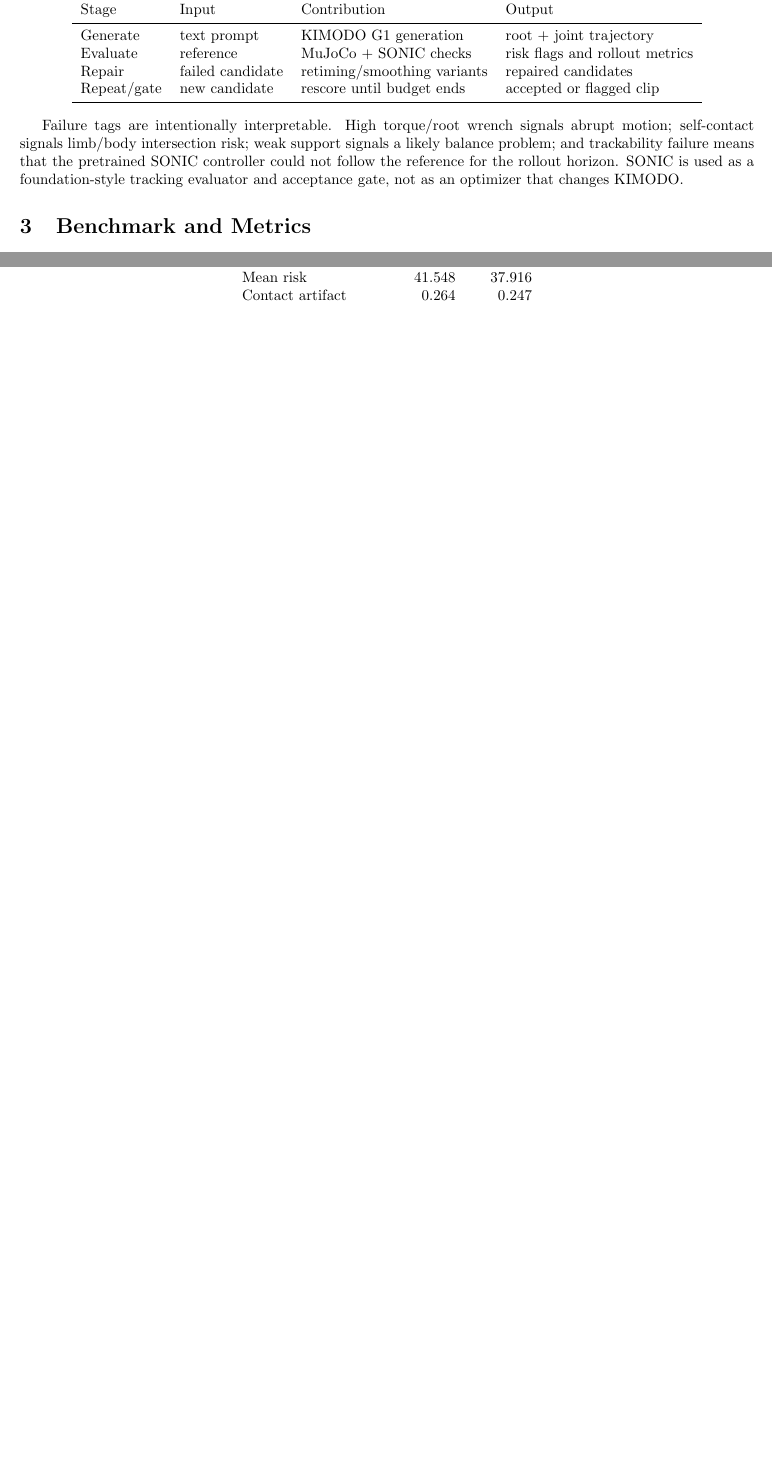
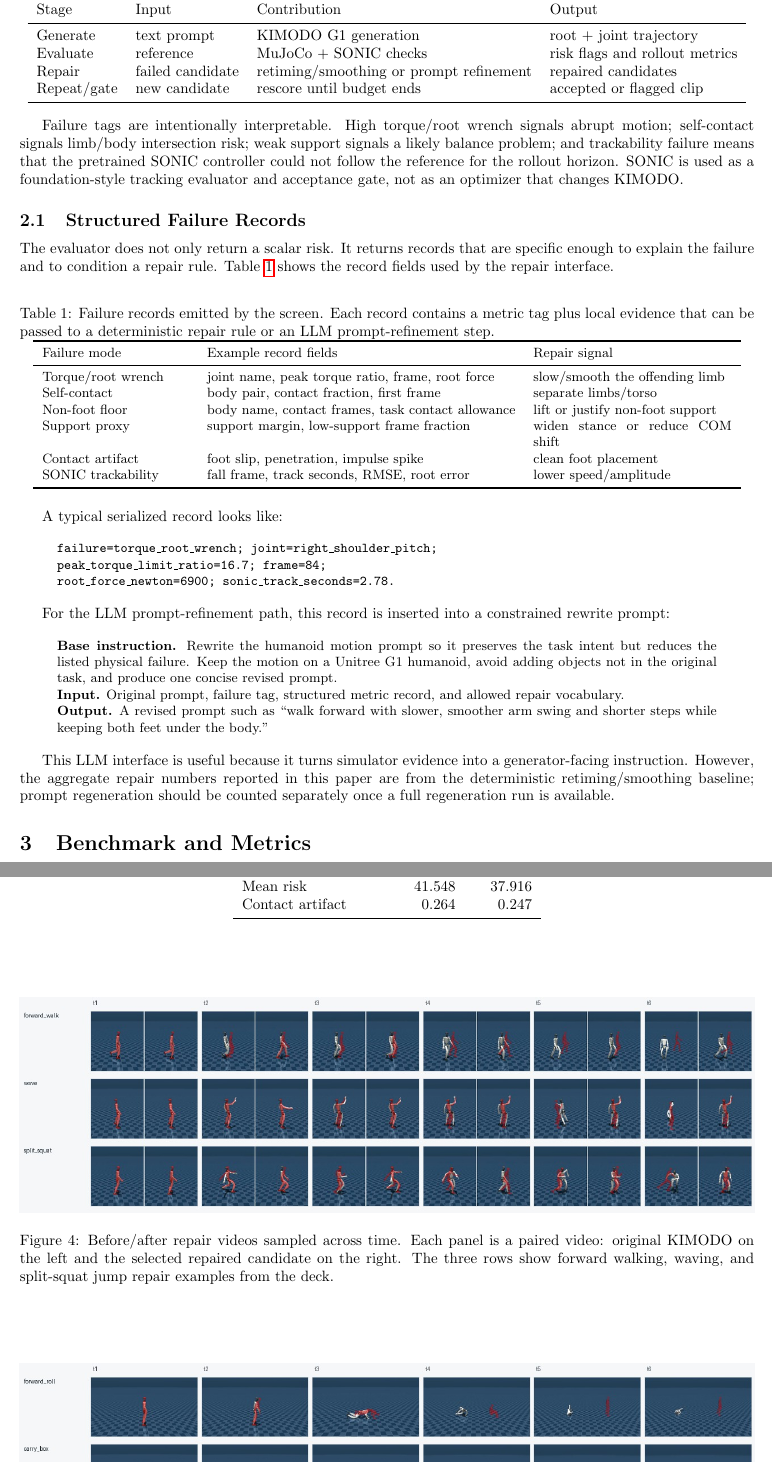
Before and after one commit to tae-h-yang/cs348k, a LaTeX paper (cs348k-release/paper/main.tex): two parts of pages 2 and 3 of 4 before the commit and two parts of pages 2 and 6 of 6 after it, joined at a grey line, cut so that both start at the same text, the shorter picture padded with empty space. The pictures show the PDF file cs348k-release/paper/main.pdf that the author committed with the source.

Commit message:
Update final release paper

```diff
--- a/cs348k-release/paper/main.tex
+++ b/cs348k-release/paper/main.tex
@@ -76,7 +83,7 @@ Stage & Input & Contribution & Output \\
 \midrule
 Generate & text prompt & KIMODO G1 generation & root + joint trajectory \\
 Evaluate & reference & MuJoCo + SONIC checks & risk flags and rollout metrics \\
-Repair & failed candidate & retiming/smoothing variants & repaired candidates \\
+Repair & failed candidate & retiming/smoothing or prompt refinement & repaired candidates \\
 Repeat/gate & new candidate & rescore until budget ends & accepted or flagged clip \\
 \bottomrule
 \end{tabular}
@@ -88,6 +95,61 @@ signals a likely balance problem; and trackability failure means that the
 pretrained SONIC controller could not follow the reference for the rollout
 horizon. SONIC is used as a foundation-style tracking evaluator and acceptance
 gate, not as an optimizer that changes KIMODO.
+
+\subsection{Structured Failure Records}
+
+The evaluator does not only return a scalar risk. It returns records that are
+specific enough to explain the failure and to condition a repair rule. Table
+\ref{tab:records} shows the record fields used by the repair interface.
+
+\begin{table}[h]
+\centering
+\caption{Failure records emitted by the screen. Each record contains a metric
+tag plus local evidence that can be passed to a deterministic repair rule or an
+LLM prompt-refinement step.}
+\label{tab:records}
+\small
+\begin{tabular}{p{0.20\linewidth}p{0.42\linewidth}p{0.27\linewidth}}
+\toprule
+Failure mode & Example record fields & Repair signal \\
+\midrule
+Torque/root wrench & joint name, peak torque ratio, frame, root force & slow/smooth the offending limb \\
+Self-contact & body pair, contact fraction, first frame & separate limbs/torso \\
+Non-foot floor & body name, contact frames, task contact allowance & lift or justify non-foot support \\
+Support proxy & support margin, low-support frame fraction & widen stance or reduce COM shift \\
+Contact artifact & foot slip, penetration, impulse spike & clean foot placement \\
+SONIC trackability & fall frame, track seconds, RMSE, root error & lower speed/amplitude \\
+\bottomrule
+\end{tabular}
+\end{table}
+
+A typical serialized record looks like:
+
+\begin{quote}\small
+\texttt{failure=torque\_root\_wrench; joint=right\_shoulder\_pitch;}\\
+\texttt{peak\_torque\_limit\_ratio=16.7; frame=84;}\\
+\texttt{root\_force\_newton=6900; sonic\_track\_seconds=2.78.}
+\end{quote}
+
+For the LLM prompt-refinement path, this record is inserted into a constrained
+rewrite prompt:
+
+\begin{quote}\small
+\textbf{Base instruction.} Rewrite the humanoid motion prompt so it preserves
+the task intent but reduces the listed physical failure. Keep the motion on a
+Unitree G1 humanoid, avoid adding objects not in the original task, and produce
+one concise revised prompt.\\
+\textbf{Input.} Original prompt, failure tag, structured metric record, and
+allowed repair vocabulary.\\
+\textbf{Output.} A revised prompt such as ``walk forward with slower, smoother
+arm swing and shorter steps while keeping both feet under the body.''
+\end{quote}
+
+This LLM interface is useful because it turns simulator evidence into a
+generator-facing instruction. However, the aggregate repair numbers reported in
+this paper are from the deterministic retiming/smoothing baseline; prompt
+regeneration should be counted separately once a full regeneration run is
+available.
 
 \section{Benchmark and Metrics}
 
@@ -162,3 +233,6 @@ torque/root wrench, `turn\_in\_place' for self-contact, `knee\_slide' for
 non-foot floor contact, `step\_over\_right' for support proxy, `carry\_box' for
 controller trackability, and `happy\_dance' for contact artifact.
 
+\begin{figure}[h]
+\centering
+\includegraphics[width=\linewidth]{paper_failure_video_strips.jpg}
@@ -165,3 +243,6 @@ controller trackability, and `happy\_dance' for contact artifact.
+\label{fig:failurestrips}
+\end{figure}
+
 \subsection{Deterministic Repair Snapshot}
 
 \begin{table}[h]
@@ -193,6 +274,16 @@ placement; and `backward\_recovery' uses a smaller lean and step back. The deck
 also includes an illustrative `pushup\_pose' height-clearance demo; the table
 above is the measured evidence.
 
+\begin{figure}[h]
+\centering
+\includegraphics[width=\linewidth]{paper_repair_video_strips.jpg}
+\caption{Before/after repair videos sampled across time. Each panel is a paired
+video: original KIMODO on the left and the selected repaired candidate on the
+right. The three rows show forward walking, waving, and split-squat jump repair
+examples from the deck.}
+\label{fig:repairstrips}
+\end{figure}
+
 \section{Interpretation}
 
 The results support the hypothesis in a bounded way. Generated references have
```
Also changed, not shown: cs348k-release/docs/final_report.md (+72 -7 lines), cs348k-release/README.md, cs348k-release/paper/main.pdf, cs348k-release/slides/assets/figures/paper_boundary_video_strips.jpg (added), cs348k-release/slides/assets/figures/paper_failure_video_strips.jpg (added), cs348k-release/slides/assets/figures/paper_repair_video_strips.jpg (added), cs348k-release/slides/assets/figures/paper_success_video_strips.jpg (added), cs348k-release/paper/main.tex (41 more changed lines).
